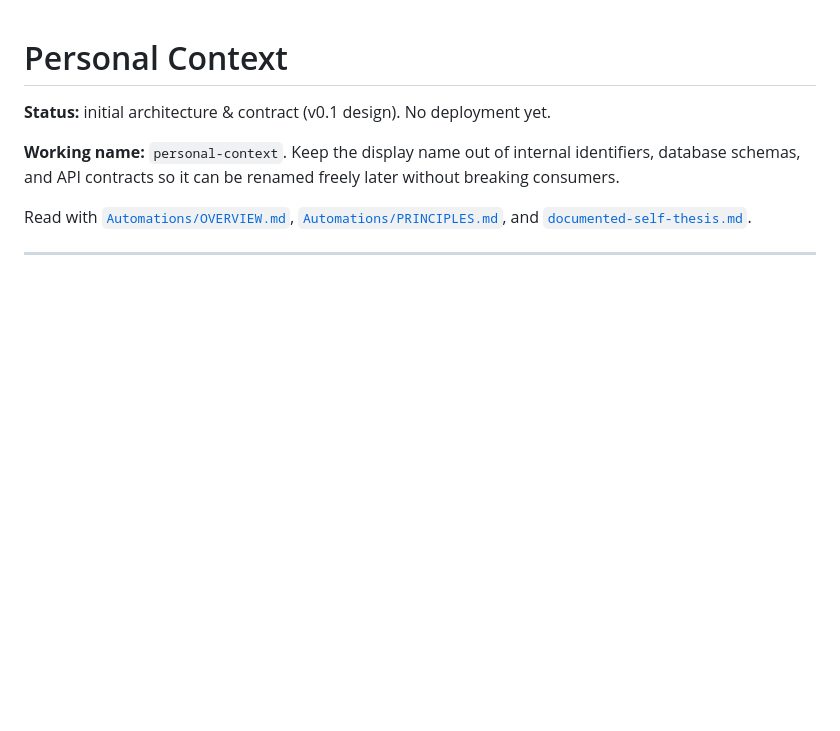
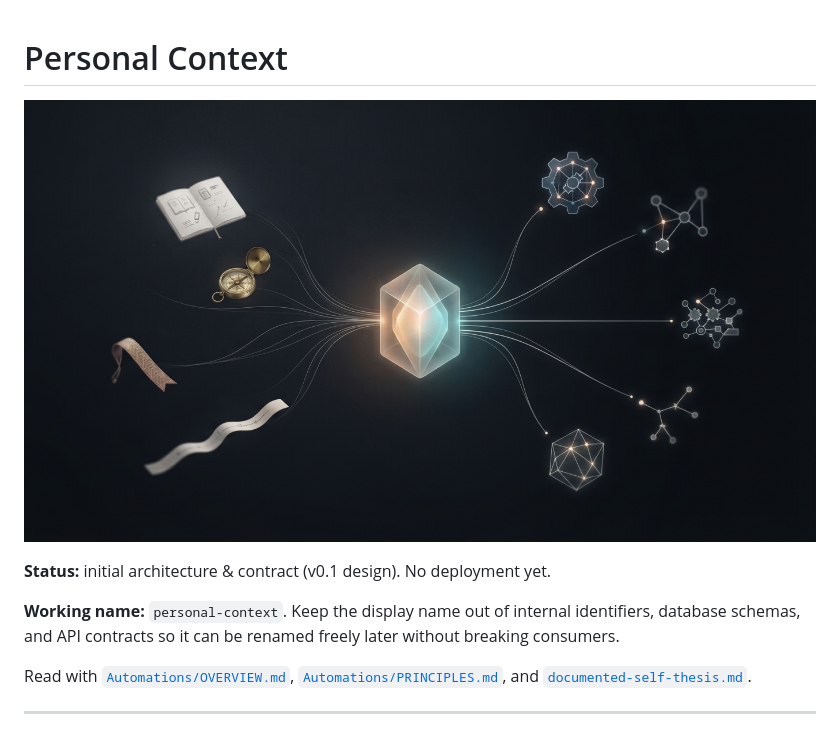
Before and after one commit to Merced3/personal-context, a Markdown page: README.md, the part around the change. Rendered like a GitHub page; pictures changed too: assets/cover.jpeg (added); blank space fills up the shorter version.

Commit message:
Add cover illustration and embed in README

```diff
--- a/README.md
+++ b/README.md
@@ -1,4 +1,6 @@
 # Personal Context
+
+![Personal Context — raw inputs flowing through a shared context prism to downstream tools](assets/cover.jpeg)
 
 **Status:** initial architecture & contract (v0.1 design). No deployment yet.
 
```
